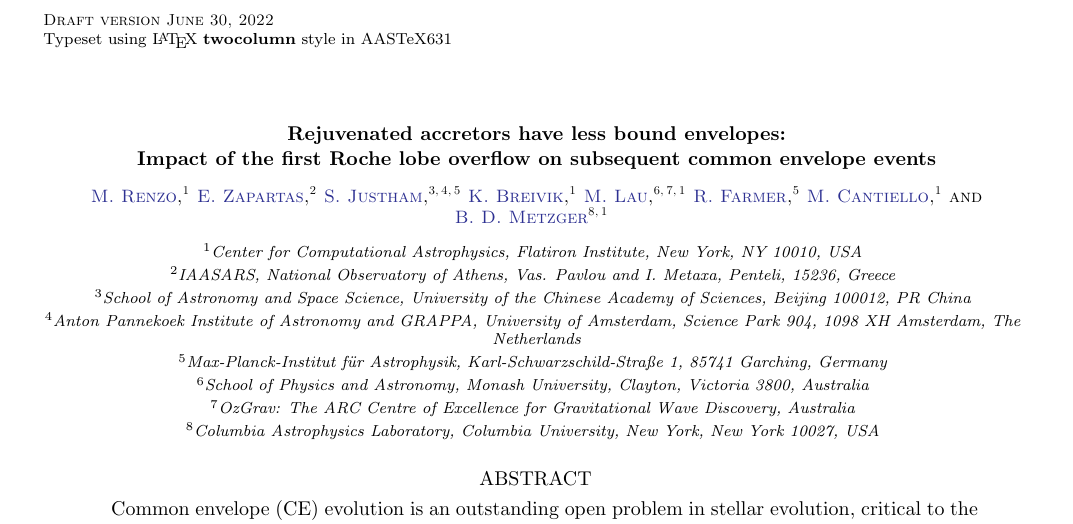
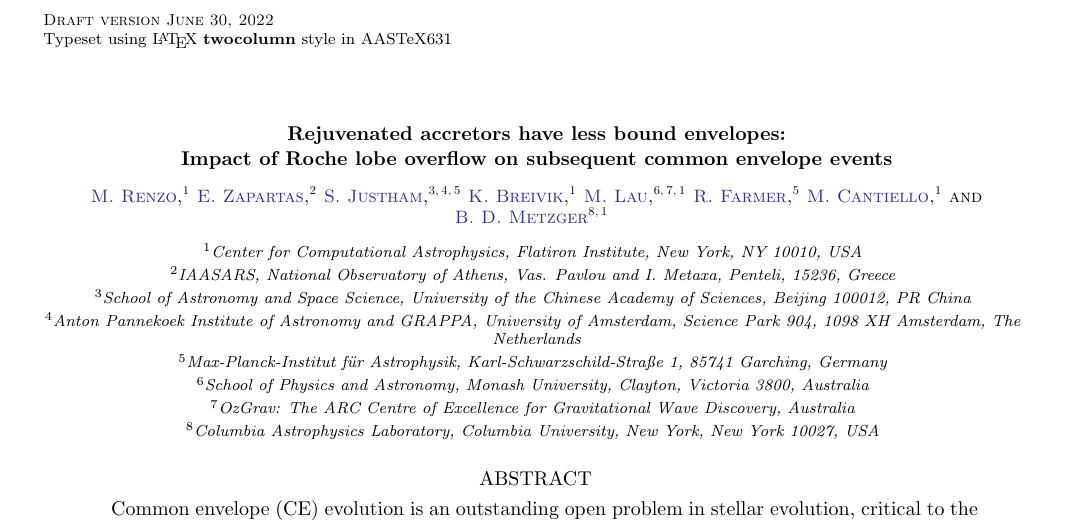
Before and after one commit to mathren/CE_accretors, a LaTeX paper (src/tex/CE_accretors.tex): part of page 1 of 8, cut so that both start at the same text. Compiled offline with pdfLaTeX; a LaTeX package or settings file that is missing is left out; an older LaTeX class or package is replaced by its successor.

Commit message:
remove "first" from title

```diff
--- a/src/tex/CE_accretors.tex
+++ b/src/tex/CE_accretors.tex
@@ -23,7 +23,7 @@
 \graphicspath{{./figures/}}
 
 \title{Rejuvenated accretors have less bound envelopes:\\ Impact of
-  the first Roche lobe overflow on subsequent common envelope events}
+  Roche lobe overflow on subsequent common envelope events}
 
 \author[0000-0002-6718-9472]{M.~Renzo}
 \affiliation{Center for Computational Astrophysics, Flatiron Institute, New York, NY 10010, USA}
```
Also changed, not shown: 1 other file.
